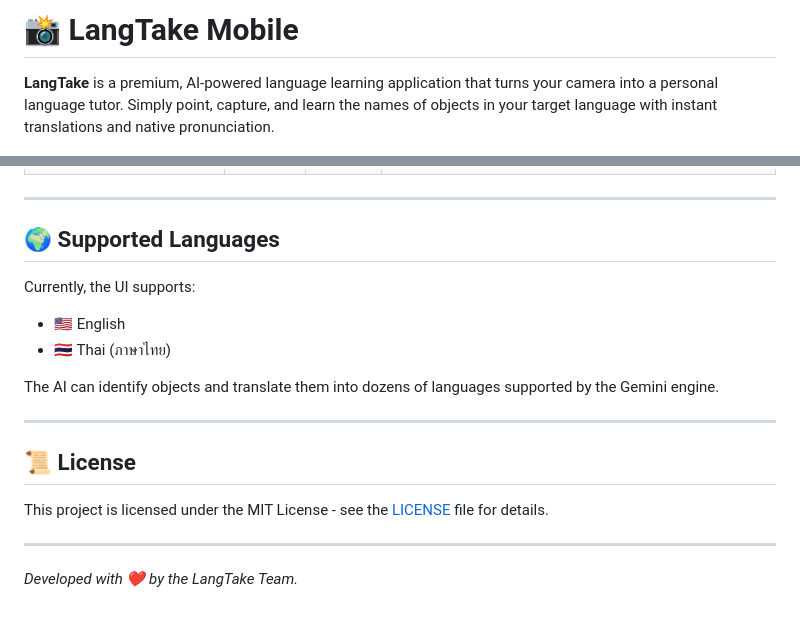
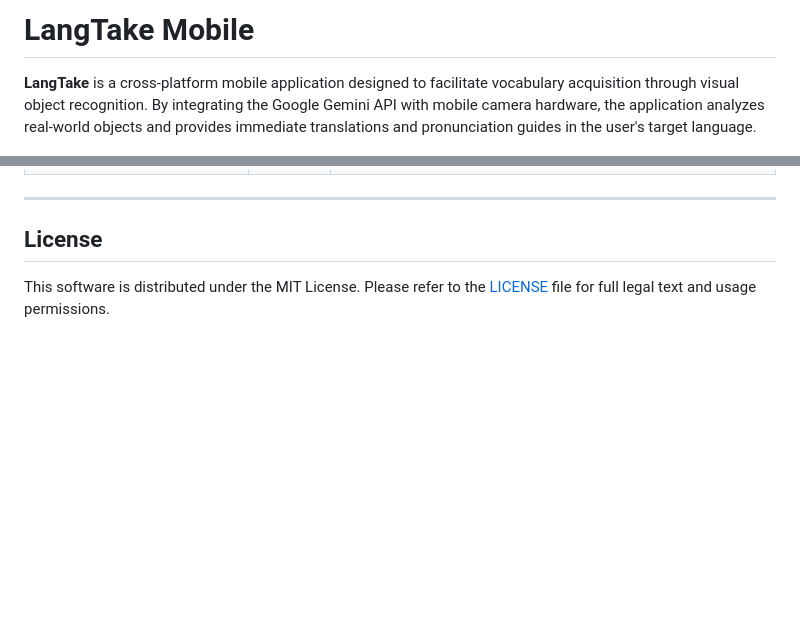
Before and after one commit to tantaihaha4487/lang-take-app, a Markdown page: README.md, 2 parts joined by grey strips. Rendered like a GitHub page; blank space fills up the shorter version.

Commit message:
Revise README for project overview and specs
Updated project overview and technical specifications in README.md to reflect changes in application features and setup instructions.

```diff
--- a/README.md
+++ b/README.md
@@ -1,6 +1,6 @@
-# 📸 LangTake Mobile
+# LangTake Mobile
 
-**LangTake** is a premium, AI-powered language learning application that turns your camera into a personal language tutor. Simply point, capture, and learn the names of objects in your target language with instant translations and native pronunciation.
+**LangTake** is a cross-platform mobile application designed to facilitate vocabulary acquisition through visual object recognition. By integrating the Google Gemini API with mobile camera hardware, the application analyzes real-world objects and provides immediate translations and pronunciation guides in the user's target language.
 
 ![License](https://img.shields.io/badge/license-MIT-blue.svg)
 ![Flutter](https://img.shields.io/badge/flutter-v3.10+-02569B.svg?logo=flutter)
@@ -81,20 +90,6 @@ flutter run -d linux --dart-define-from-file=config.json
 
 ---
 
-## 🌍 Supported Languages
+## License
 
-Currently, the UI supports:
-- 🇺🇸 English
-- 🇹🇭 Thai (ภาษาไทย)
-
-The AI can identify objects and translate them into dozens of languages supported by the Gemini engine.
-
----
-
-## 📜 License
-
-This project is licensed under the MIT License - see the [LICENSE](LICENSE) file for details.
-
----
-
-*Developed with ❤️ by the LangTake Team.*
+This software is distributed under the MIT License. Please refer to the [LICENSE](LICENSE) file for full legal text and usage permissions.
```
Also changed, not shown: other parts of README.md (+58 -49 lines).
